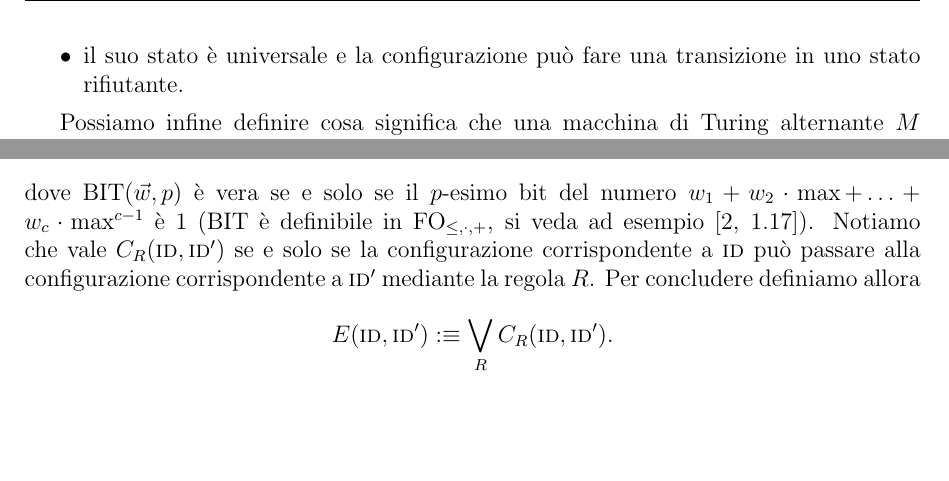
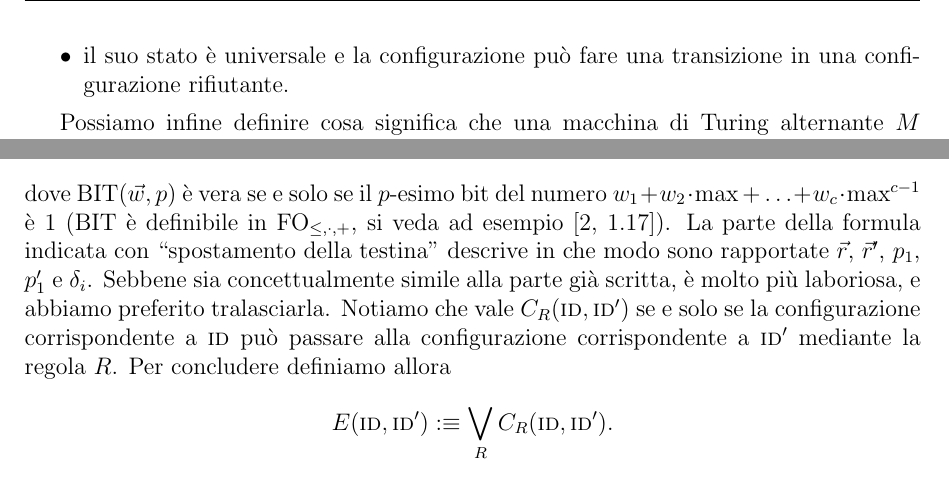
Before and after one commit to giove91/appunti-tdc, a LaTeX book (main.tex, which reads chapter_basics.tex, chapter_p.tex): two parts of pages 9 and 23 of 33, joined at a grey line, cut so that both start at the same text, the shorter picture padded with empty space. Compiled offline with pdfLaTeX.

Commit message:
Corretti errori, riempiti buchi.

```diff
--- a/chapter_basics.tex
+++ b/chapter_basics.tex
@@ -239,5 +239,5 @@ modifichiamo come segue.
   \item il suo stato è universale e la configurazione può fare una transizione
-  in uno stato rifiutante.
+  in una configurazione rifiutante.
  \end{itemize}
 \end{definizione}
 Possiamo infine definire cosa significa che una macchina di Turing alternante
--- a/chapter_p.tex
+++ b/chapter_p.tex
@@ -250,6 +250,10 @@ Dimostriamo dunque gli altri due.
   dove $\BIT(\vec{w},p)$ è vera se e solo se il $p$-esimo bit del numero
   $w_1 + w_2 \cdot \max + \ldots + w_c \cdot \max^{c-1}$ è 1 ($\BIT$ è definibile
   in $\FO_{\leq,\cdot,+}$, si veda ad esempio \cite[1.17]{immerman1999descriptive}).
+  La parte della formula indicata con ``spostamento della testina'' descrive in
+  che modo sono rapportate $\vec{r}$, $\vec{r}'$, $p_1$, $p_1'$ e $\delta_i$.
+  Sebbene sia concettualmente
+  simile alla parte già scritta, è molto più laboriosa, e abbiamo preferito tralasciarla.
   Notiamo che vale $C_R(\ID, \ID')$ se e solo se la configurazione corrispondente
   a $\ID$ può passare alla configurazione corrispondente a $\ID'$ mediante la regola
   $R$. Per concludere definiamo allora
```
Also changed, not shown: chapter_basics.tex (6 more changed lines).
